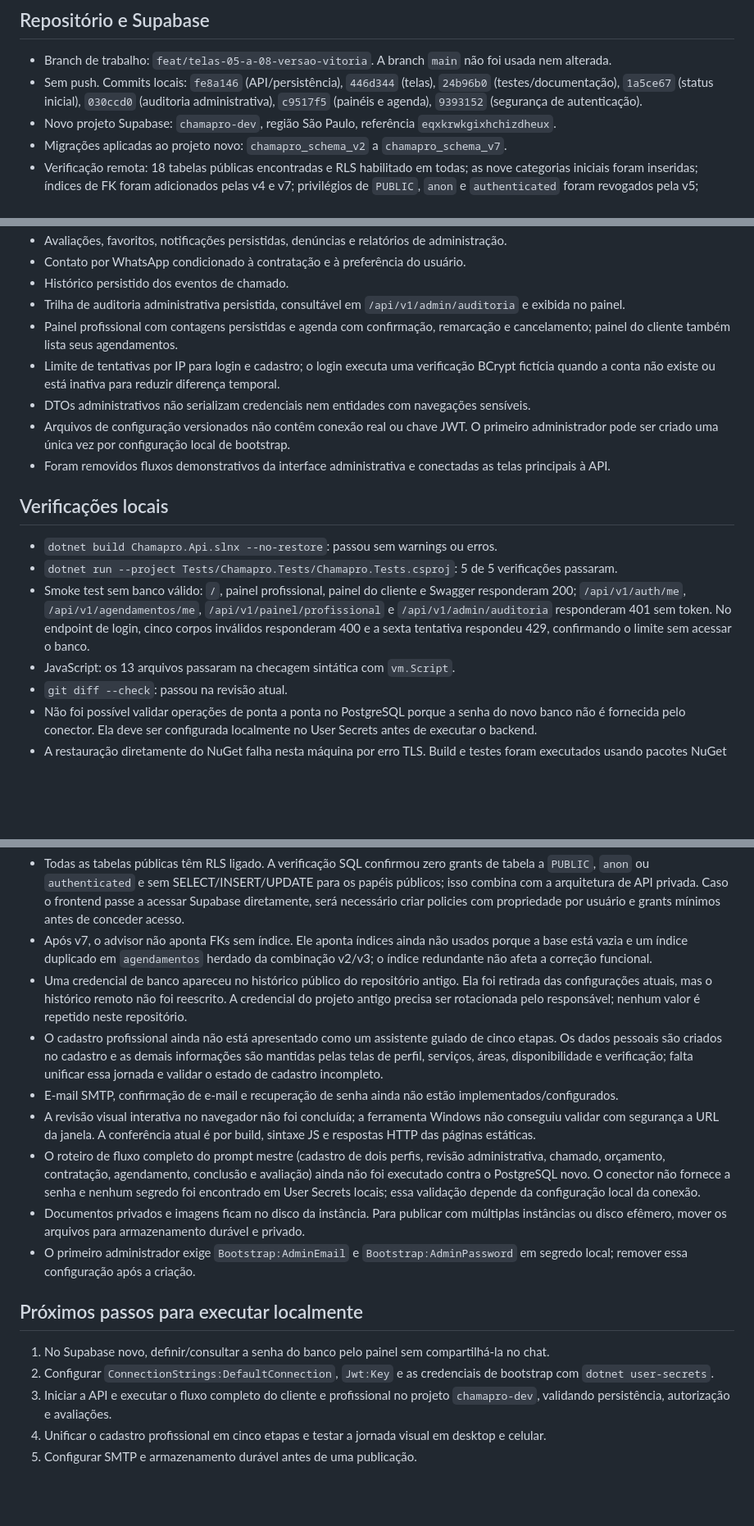
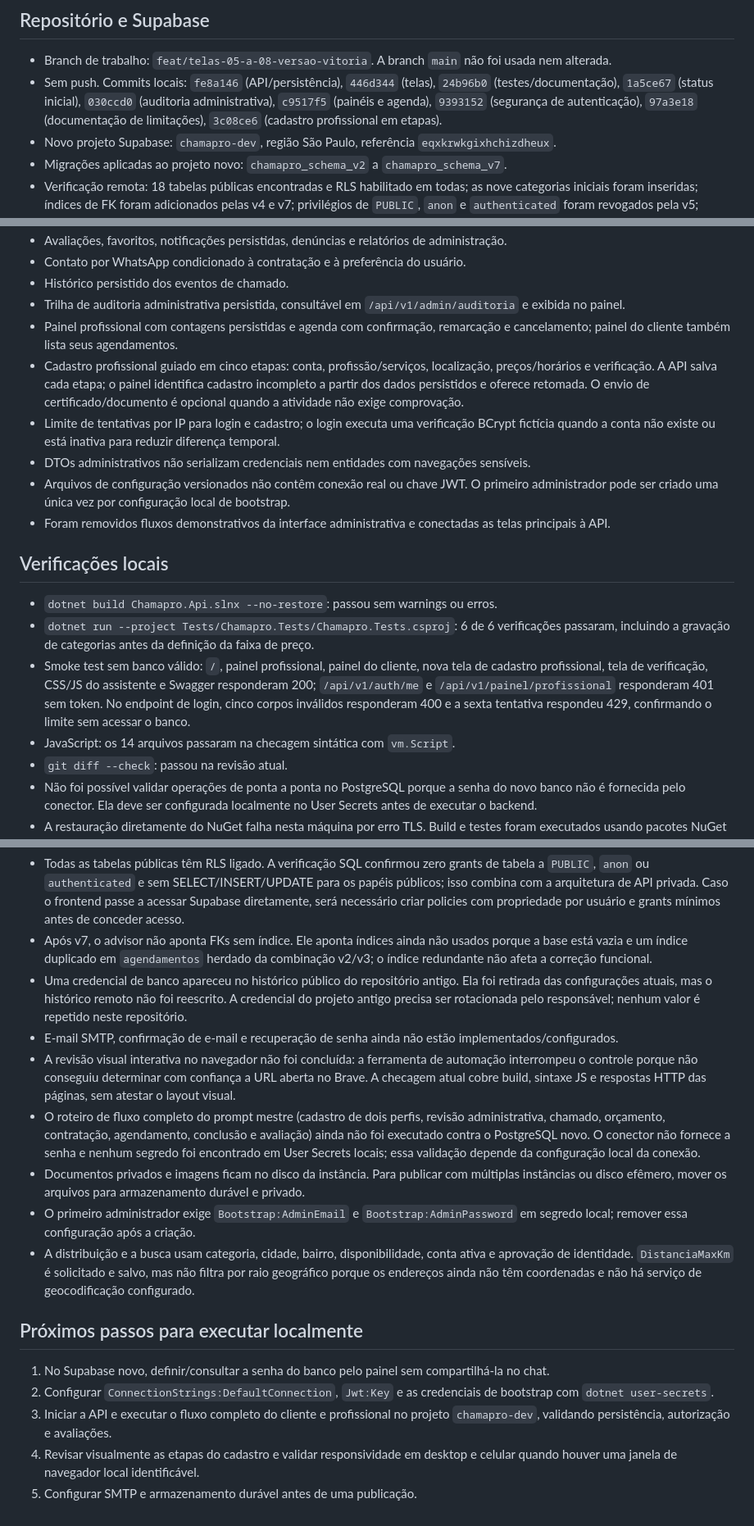
Before and after one commit to matheusb-dev/CHAMAPRO, a Markdown page: DESENVOLVIMENTO_STATUS.md, 3 parts joined by grey strips. Shown at 82% size. Drawn GitHub-style; blank space fills up the shorter version.

Commit message:
docs: atualizar onboarding e pendências geográficas

```diff
--- a/DESENVOLVIMENTO_STATUS.md
+++ b/DESENVOLVIMENTO_STATUS.md
@@ -3,7 +3,7 @@
 ## Repositório e Supabase
 
 - Branch de trabalho: `feat/telas-05-a-08-versao-vitoria`. A branch `main` não foi usada nem alterada.
-- Sem push. Commits locais: `fe8a146` (API/persistência), `446d344` (telas), `24b96b0` (testes/documentação), `1a5ce67` (status inicial), `030ccd0` (auditoria administrativa), `c9517f5` (painéis e agenda), `9393152` (segurança de autenticação).
+- Sem push. Commits locais: `fe8a146` (API/persistência), `446d344` (telas), `24b96b0` (testes/documentação), `1a5ce67` (status inicial), `030ccd0` (auditoria administrativa), `c9517f5` (painéis e agenda), `9393152` (segurança de autenticação), `97a3e18` (documentação de limitações), `3c08ce6` (cadastro profissional em etapas).
 - Novo projeto Supabase: `chamapro-dev`, região São Paulo, referência `eqxkrwkgixhchizdheux`.
 - Migrações aplicadas ao projeto novo: `chamapro_schema_v2` a `chamapro_schema_v7`.
 - Verificação remota: 18 tabelas públicas encontradas e RLS habilitado em todas; as nove categorias iniciais foram inseridas; índices de FK foram adicionados pelas v4 e v7; privilégios de `PUBLIC`, `anon` e `authenticated` foram revogados pela v5; tabela de auditoria administrativa criada pela v6.
@@ -20,6 +20,7 @@
 - Histórico persistido dos eventos de chamado.
 - Trilha de auditoria administrativa persistida, consultável em `/api/v1/admin/auditoria` e exibida no painel.
 - Painel profissional com contagens persistidas e agenda com confirmação, remarcação e cancelamento; painel do cliente também lista seus agendamentos.
+- Cadastro profissional guiado em cinco etapas: conta, profissão/serviços, localização, preços/horários e verificação. A API salva cada etapa; o painel identifica cadastro incompleto a partir dos dados persistidos e oferece retomada. O envio de certificado/documento é opcional quando a atividade não exige comprovação.
 - Limite de tentativas por IP para login e cadastro; o login executa uma verificação BCrypt fictícia quando a conta não existe ou está inativa para reduzir diferença temporal.
 - DTOs administrativos não serializam credenciais nem entidades com navegações sensíveis.
 - Arquivos de configuração versionados não contêm conexão real ou chave JWT. O primeiro administrador pode ser criado uma única vez por configuração local de bootstrap.
@@ -28,9 +29,9 @@
 ## Verificações locais
 
 - `dotnet build Chamapro.Api.slnx --no-restore`: passou sem warnings ou erros.
-- `dotnet run --project Tests/Chamapro.Tests/Chamapro.Tests.csproj`: 5 de 5 verificações passaram.
-- Smoke test sem banco válido: `/`, painel profissional, painel do cliente e Swagger responderam 200; `/api/v1/auth/me`, `/api/v1/agendamentos/me`, `/api/v1/painel/profissional` e `/api/v1/admin/auditoria` responderam 401 sem token. No endpoint de login, cinco corpos inválidos responderam 400 e a sexta tentativa respondeu 429, confirmando o limite sem acessar o banco.
-- JavaScript: os 13 arquivos passaram na checagem sintática com `vm.Script`.
+- `dotnet run --project Tests/Chamapro.Tests/Chamapro.Tests.csproj`: 6 de 6 verificações passaram, incluindo a gravação de categorias antes da definição da faixa de preço.
+- Smoke test sem banco válido: `/`, painel profissional, painel do cliente, nova tela de cadastro profissional, tela de verificação, CSS/JS do assistente e Swagger responderam 200; `/api/v1/auth/me` e `/api/v1/painel/profissional` responderam 401 sem token. No endpoint de login, cinco corpos inválidos responderam 400 e a sexta tentativa respondeu 429, confirmando o limite sem acessar o banco.
+- JavaScript: os 14 arquivos passaram na checagem sintática com `vm.Script`.
 - `git diff --check`: passou na revisão atual.
 - Não foi possível validar operações de ponta a ponta no PostgreSQL porque a senha do novo banco não é fornecida pelo conector. Ela deve ser configurada localmente no User Secrets antes de executar o backend.
 - A restauração diretamente do NuGet falha nesta máquina por erro TLS. Build e testes foram executados usando pacotes NuGet já presentes no cache local.
@@ -40,17 +41,17 @@
 - Todas as tabelas públicas têm RLS ligado. A verificação SQL confirmou zero grants de tabela a `PUBLIC`, `anon` ou `authenticated` e sem SELECT/INSERT/UPDATE para os papéis públicos; isso combina com a arquitetura de API privada. Caso o frontend passe a acessar Supabase diretamente, será necessário criar policies com propriedade por usuário e grants mínimos antes de conceder acesso.
 - Após v7, o advisor não aponta FKs sem índice. Ele aponta índices ainda não usados porque a base está vazia e um índice duplicado em `agendamentos` herdado da combinação v2/v3; o índice redundante não afeta a correção funcional.
 - Uma credencial de banco apareceu no histórico público do repositório antigo. Ela foi retirada das configurações atuais, mas o histórico remoto não foi reescrito. A credencial do projeto antigo precisa ser rotacionada pelo responsável; nenhum valor é repetido neste repositório.
-- O cadastro profissional ainda não está apresentado como um assistente guiado de cinco etapas. Os dados pessoais são criados no cadastro e as demais informações são mantidas pelas telas de perfil, serviços, áreas, disponibilidade e verificação; falta unificar essa jornada e validar o estado de cadastro incompleto.
 - E-mail SMTP, confirmação de e-mail e recuperação de senha ainda não estão implementados/configurados.
-- A revisão visual interativa no navegador não foi concluída; a ferramenta Windows não conseguiu validar com segurança a URL da janela. A conferência atual é por build, sintaxe JS e respostas HTTP das páginas estáticas.
+- A revisão visual interativa no navegador não foi concluída: a ferramenta de automação interrompeu o controle porque não conseguiu determinar com confiança a URL aberta no Brave. A checagem atual cobre build, sintaxe JS e respostas HTTP das páginas, sem atestar o layout visual.
 - O roteiro de fluxo completo do prompt mestre (cadastro de dois perfis, revisão administrativa, chamado, orçamento, contratação, agendamento, conclusão e avaliação) ainda não foi executado contra o PostgreSQL novo. O conector não fornece a senha e nenhum segredo foi encontrado em User Secrets locais; essa validação depende da configuração local da conexão.
 - Documentos privados e imagens ficam no disco da instância. Para publicar com múltiplas instâncias ou disco efêmero, mover os arquivos para armazenamento durável e privado.
 - O primeiro administrador exige `Bootstrap:AdminEmail` e `Bootstrap:AdminPassword` em segredo local; remover essa configuração após a criação.
+- A distribuição e a busca usam categoria, cidade, bairro, disponibilidade, conta ativa e aprovação de identidade. `DistanciaMaxKm` é solicitado e salvo, mas não filtra por raio geográfico porque os endereços ainda não têm coordenadas e não há serviço de geocodificação configurado.
 
 ## Próximos passos para executar localmente
 
 1. No Supabase novo, definir/consultar a senha do banco pelo painel sem compartilhá-la no chat.
 2. Configurar `ConnectionStrings:DefaultConnection`, `Jwt:Key` e as credenciais de bootstrap com `dotnet user-secrets`.
 3. Iniciar a API e executar o fluxo completo do cliente e profissional no projeto `chamapro-dev`, validando persistência, autorização e avaliações.
-4. Unificar o cadastro profissional em cinco etapas e testar a jornada visual em desktop e celular.
+4. Revisar visualmente as etapas do cadastro e validar responsividade em desktop e celular quando houver uma janela de navegador local identificável.
 5. Configurar SMTP e armazenamento durável antes de uma publicação.
```
Also changed, not shown: README.md (+5 -1 lines).
